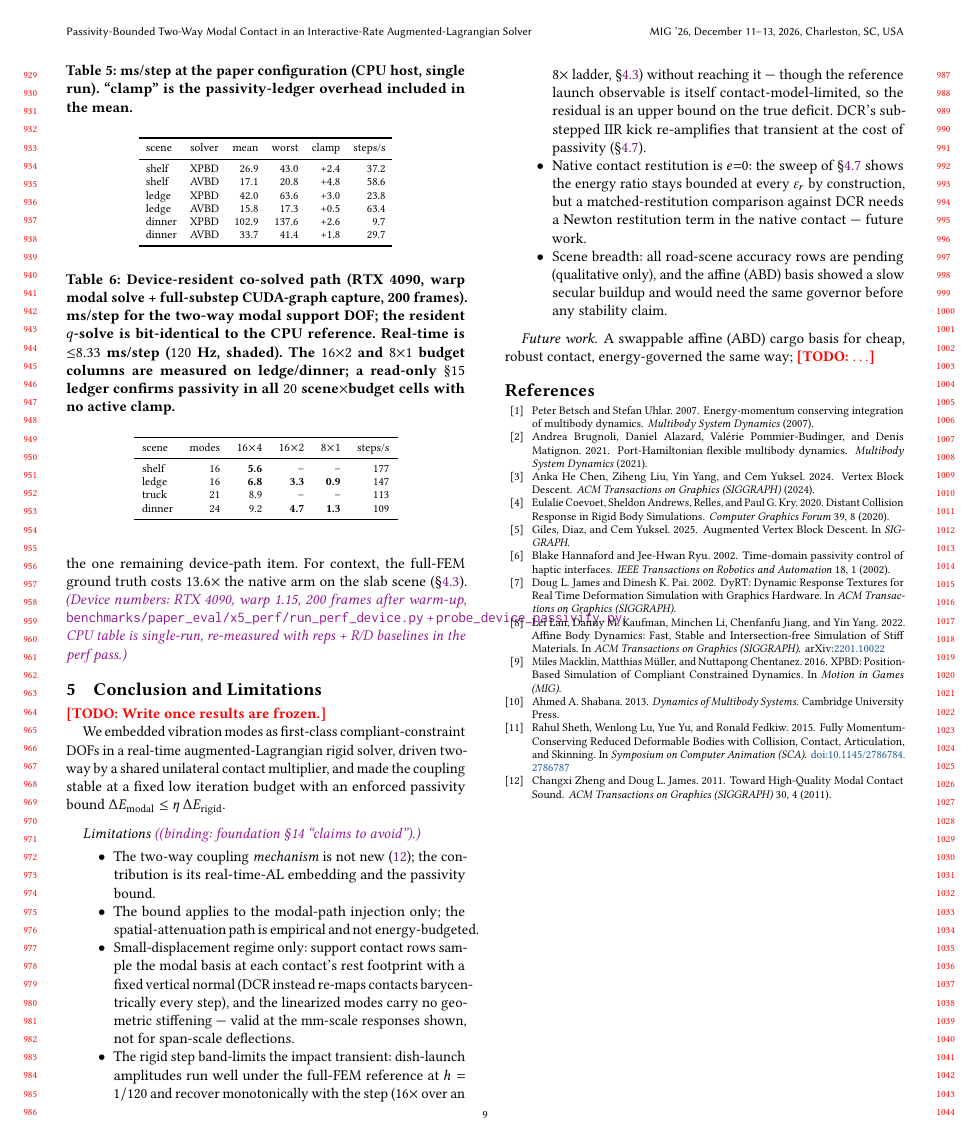
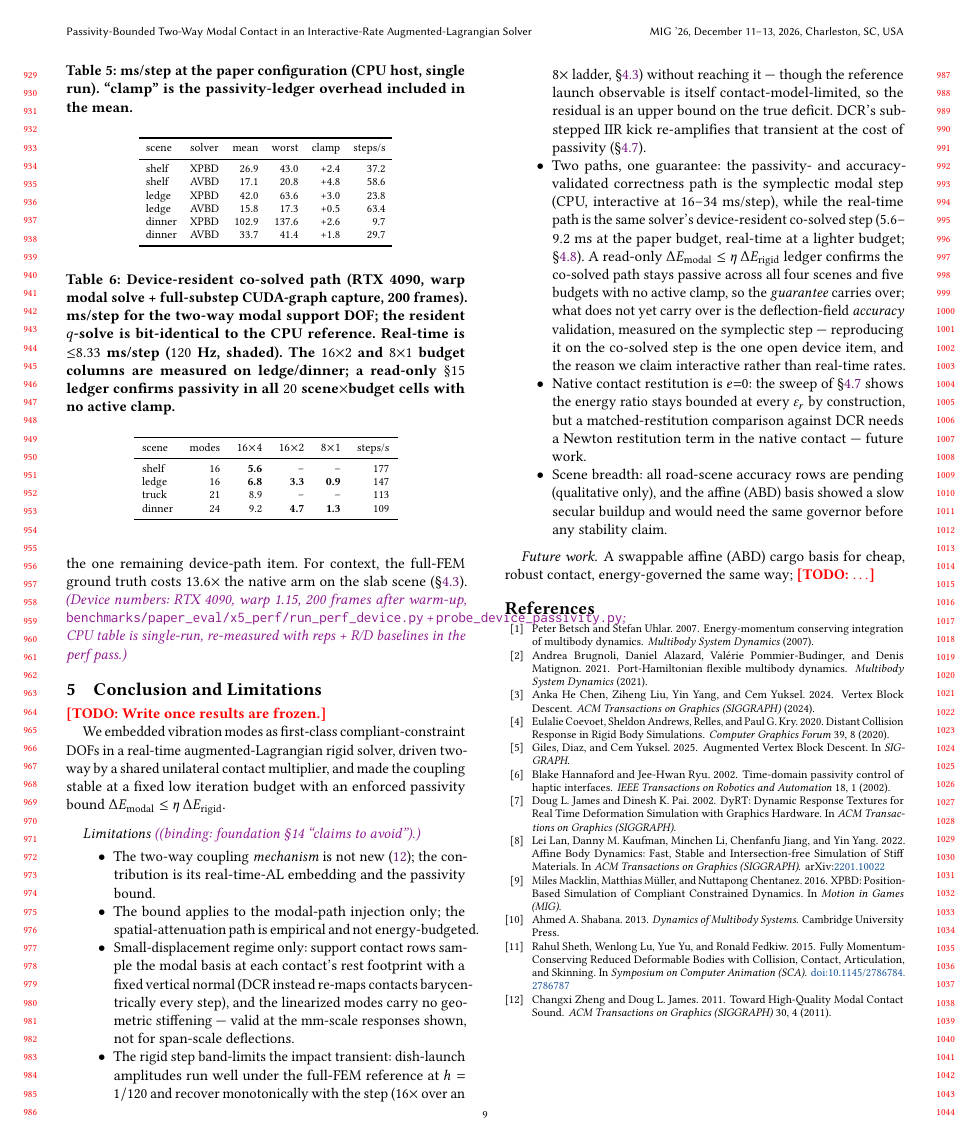
Before and after one commit to nanli9/DCR, a LaTeX paper (main.tex, which reads sections/50_conclusion.tex): page 9 of 9. Compiled offline with pdfLaTeX.

Commit message:
conclusion(limitations): the real-time/device reconciliation (G3)
Add the "two paths, one guarantee" limitation: the symplectic CPU step is the
passivity+accuracy-validated path (interactive, 16-34 ms); the co-solved
device step is the real-time path (5.6-9.2 ms, real-time at a lighter budget)
and a read-only ledger confirms it stays passive across all scenes/budgets
with no active clamp, so the guarantee carries over -- but the deflection
accuracy validation (symplectic-measured) does not yet, which is why we claim
interactive not real-time rates. Builds clean.

Co-Authored-By: Claude Opus 4.8 (1M context) <noreply@anthropic.com>

```diff
--- a/sections/50_conclusion.tex
+++ b/sections/50_conclusion.tex
@@ -28,6 +28,17 @@ enforced passivity bound $\dEmod\le\eta\,\dErig$.
         residual is an upper bound on the true deficit. DCR's sub-stepped
         IIR kick re-amplifies that transient at the cost of passivity
         (\S\ref{sec:results:restitution}).
+  \item Two paths, one guarantee: the passivity- and accuracy-validated
+        correctness path is the symplectic modal step (CPU, interactive at
+        $16$--$34$~ms/step), while the real-time path is the same solver's
+        device-resident co-solved step ($5.6$--$9.2$~ms at the paper budget,
+        real-time at a lighter budget; \S\ref{sec:results:perf}). A read-only
+        $\dEmod\le\eta\,\dErig$ ledger confirms the co-solved path stays passive
+        across all four scenes and five budgets with no active clamp, so the
+        \emph{guarantee} carries over; what does not yet carry over is the
+        deflection-field \emph{accuracy} validation, measured on the symplectic
+        step --- reproducing it on the co-solved step is the one open device
+        item, and the reason we claim interactive rather than real-time rates.
   \item Native contact restitution is $e{=}0$: the sweep of
         \S\ref{sec:results:restitution} shows the energy ratio stays bounded at
         every $\varepsilon_r$ by construction, but a matched-restitution
```
